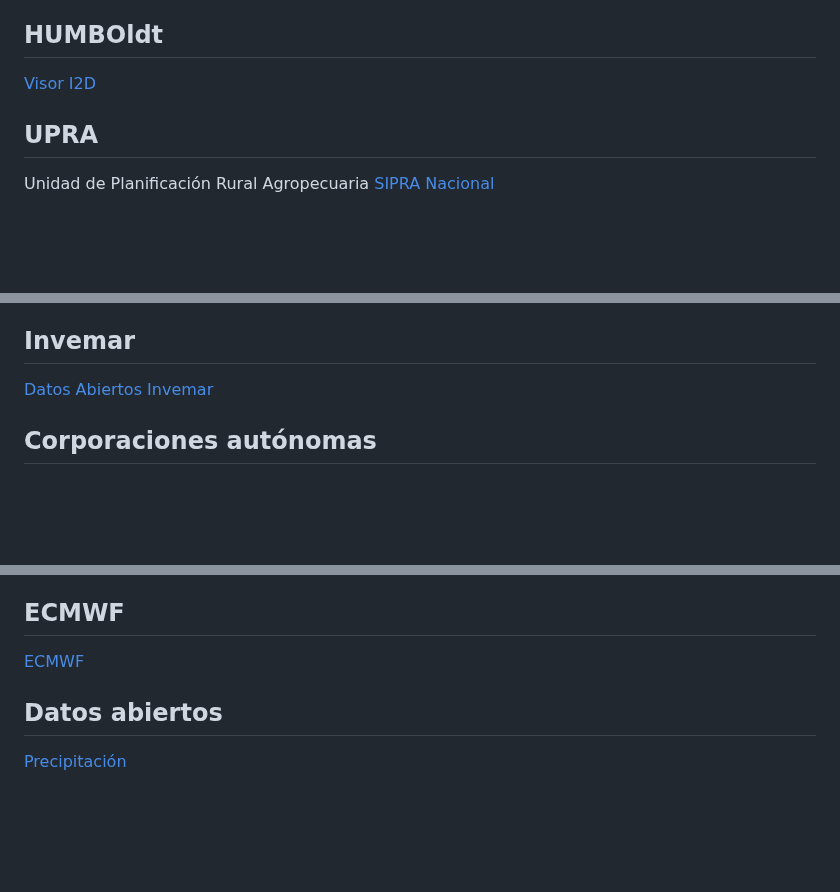
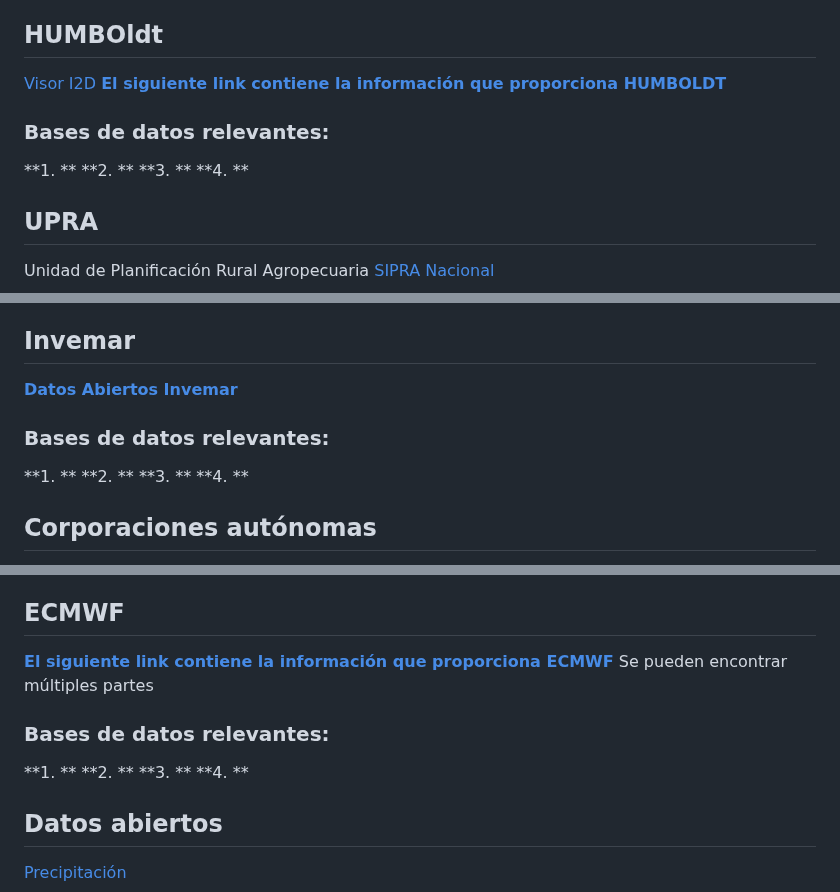
Before and after one commit to neylinsomne/fasecolda_indice_climatico, a Markdown page: docs/Diccionario.md, 3 parts joined by grey strips. Rendered like a GitHub page; blank space fills up the shorter version.

```diff
--- a/docs/Diccionario.md
+++ b/docs/Diccionario.md
@@ -26,6 +26,15 @@ Estudio de Riesgo por Efectos del Cambio Climático y Medidas de Adaptación par
 
 ## HUMBOldt
 [Visor I2D](http://i2d.humboldt.org.co/visor-I2D/)
+[**El siguiente link contiene la información que proporciona HUMBOLDT**](http://geonetwork.humboldt.org.co/geonetwork/srv/spa/catalog.search#/search?facet.q=topicCat%2Fenvironment&resultType=details&fast=index&_content_type=json&from=1&to=100&sortBy=relevance)
+
+### Bases de datos relevantes:
+**1. **
+**2. **
+**3. **
+**4. **
+
+
 
 ## UPRA
 Unidad de Planificación Rural Agropecuaria
@@ -38,7 +47,14 @@ Unidad de Planificación Rural Agropecuaria
 [Datos Geográficos CAR](https://datosgeograficos.car.gov.co/)
 
 ## Invemar
-[Datos Abiertos Invemar](https://portal.invemar.org.co/datos-abiertos)
+[**Datos Abiertos Invemar**](https://portal.invemar.org.co/datos-abiertos)
+### Bases de datos relevantes:
+**1. **
+**2. **
+**3. **
+**4. **
+
+
 
 ## Corporaciones autónomas
 [Corporaciones Autónomas Regionales y ESRI](https://www.asocars.org/corporaciones-autonomas-regionales-y-esri-se-unen-para-fortalecer-la-gestion-ambiental/)
@@ -47,7 +71,16 @@ Unidad de Planificación Rural Agropecuaria
 [Global Forecast System](https://www.ncei.noaa.gov/products/weather-climate-models/global-forecast)
 
 ## ECMWF
-[ECMWF](https://www.ecmwf.int/)
+[**El siguiente link contiene la información que proporciona ECMWF**](https://www.ecmwf.int/en/forecasts/datasets)
+Se pueden encontrar múltiples partes
+### Bases de datos relevantes:
+**1. **
+**2. **
+**3. **
+**4. **
+
+
+
 
 ## Datos abiertos
 [Precipitación](https://www.datos.gov.co/Ambiente-y-Desarrollo-Sostenible/Precipitaci-n/s54a-sgyg/about_data)
```
Also changed, not shown: other parts of docs/Diccionario.md (+8 -0 lines).
